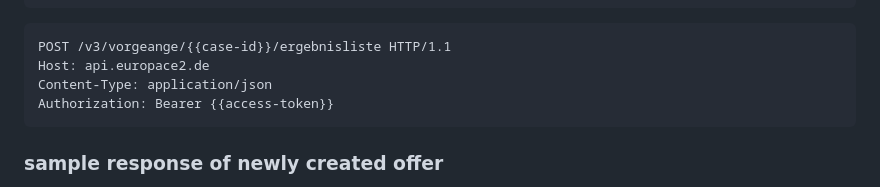
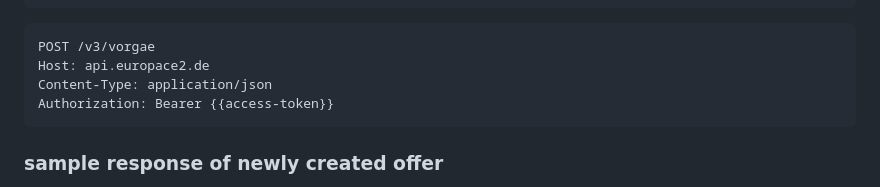
Before and after one commit to europace/baufismart-angebote-api, a Markdown page: README.md, the part around the change. Drawn GitHub-style.

Commit message:
fixed typo in example call route

````diff
--- a/README.md
+++ b/README.md
@@ -84,7 +84,7 @@ If no body is given default parameters are used.
 ```
 
 ``` http
-POST /v3/vorgeange/{{case-id}}/ergebnisliste HTTP/1.1
+POST /v3/vorgae
 Host: api.europace2.de
 Content-Type: application/json
 Authorization: Bearer {{access-token}}
````
